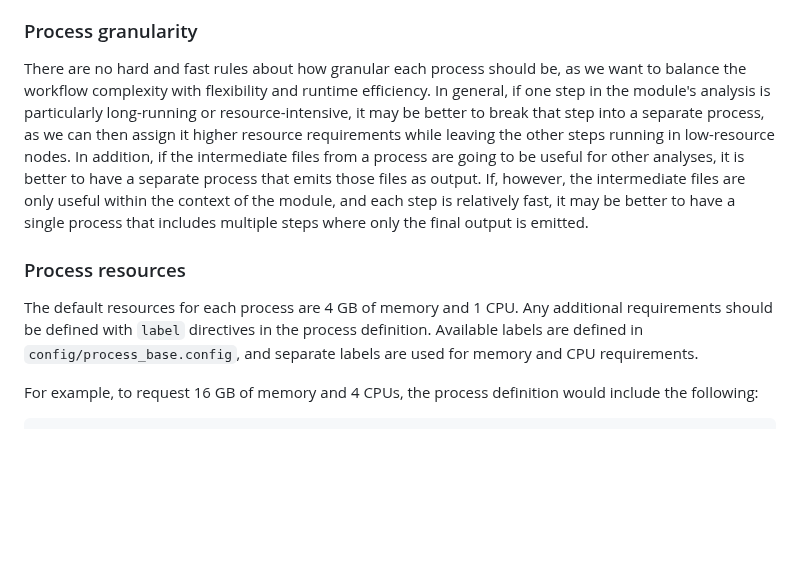
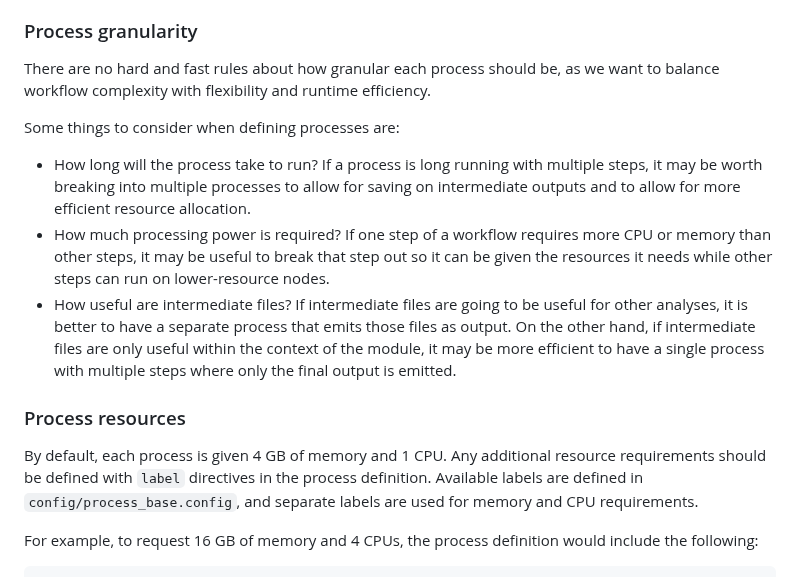
Before and after one commit to AlexsLemonade/OpenScPCA-nf, a Markdown page: porting-modules.md, the part around the change. Drawn GitHub-style; blank space fills up the shorter version.

Commit message:
Granular granularity

```diff
--- a/porting-modules.md
+++ b/porting-modules.md
@@ -136,15 +136,22 @@ Each container should be defined with a version tag to ensure that the container
 
 ### Process granularity
 
-There are no hard and fast rules about how granular each process should be, as we want to balance the workflow complexity with flexibility and runtime efficiency.
-In general, if one step in the module's analysis is particularly long-running or resource-intensive, it may be better to break that step into a separate process, as we can then assign it higher resource requirements while leaving the other steps running in low-resource nodes.
-In addition, if the intermediate files from a process are going to be useful for other analyses, it is better to have a separate process that emits those files as output.
-If, however, the intermediate files are only useful within the context of the module, and each step is relatively fast, it may be better to have a single process that includes multiple steps where only the final output is emitted.
+There are no hard and fast rules about how granular each process should be, as we want to balance workflow complexity with flexibility and runtime efficiency.
+
+Some things to consider when defining processes are:
+
+- How long will the process take to run?
+If a process is long running with multiple steps, it may be worth breaking into multiple processes to allow for saving on intermediate outputs and to allow for more efficient resource allocation.
+- How much processing power is required?
+If one step of a workflow requires more CPU or memory than other steps, it may be useful to break that step out so it can be given the resources it needs while other steps can run on lower-resource nodes.
+- How useful are intermediate files?
+If intermediate files are going to be useful for other analyses, it is better to have a separate process that emits those files as output.
+On the other hand, if intermediate files are only useful within the context of the module, it may be more efficient to have a single process with multiple steps where only the final output is emitted.
 
 ### Process resources
 
-The default resources for each process are 4 GB of memory and 1 CPU.
-Any additional requirements should be defined with `label` directives in the process definition.
+By default, each process is given 4 GB of memory and 1 CPU.
+Any additional resource requirements should be defined with `label` directives in the process definition.
 Available labels are defined in `config/process_base.config`, and separate labels are used for memory and CPU requirements.
 
 For example, to request 16 GB of memory and 4 CPUs, the process definition would include the following:
```
